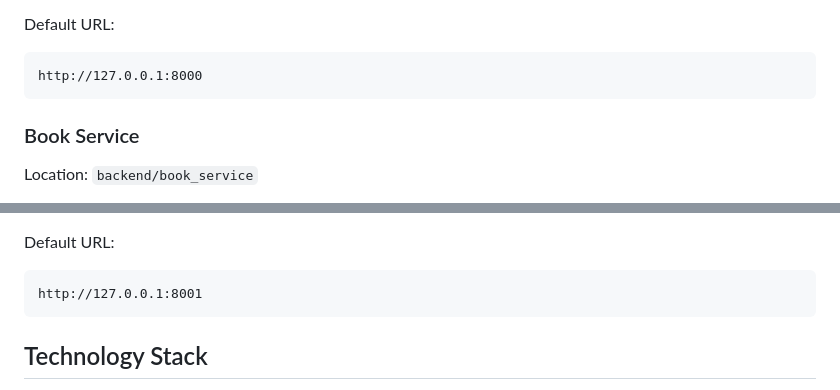
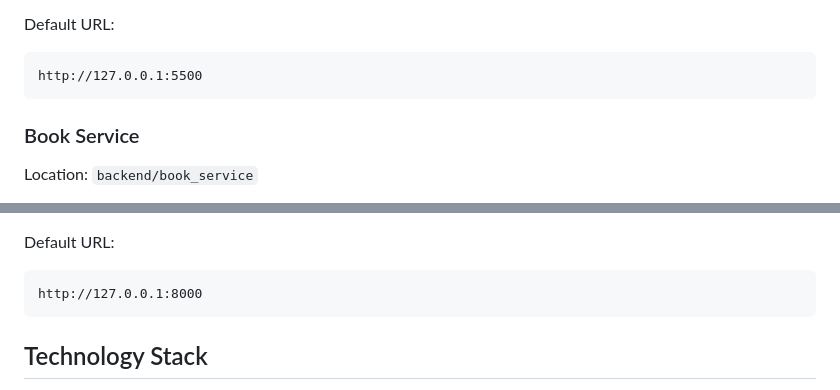
Before and after one commit to Samanta28/bookspace-app, a Markdown page: README.md, 2 parts joined by grey strips. GitHub-like rendering.

````diff
--- a/README.md
+++ b/README.md
@@ -43,7 +43,7 @@ Responsibilities:
 Default URL:
 
 ```text
-http://127.0.0.1:8000
+http://127.0.0.1:5500
 ```
 
 ### Book Service
@@ -62,7 +62,7 @@ Responsibilities:
 Default URL:
 
 ```text
-http://127.0.0.1:8001
+http://127.0.0.1:8000
 ```
 
 ## Technology Stack
````
